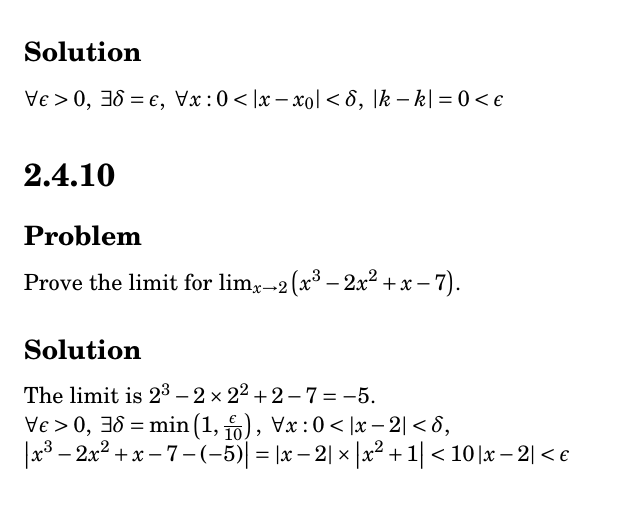
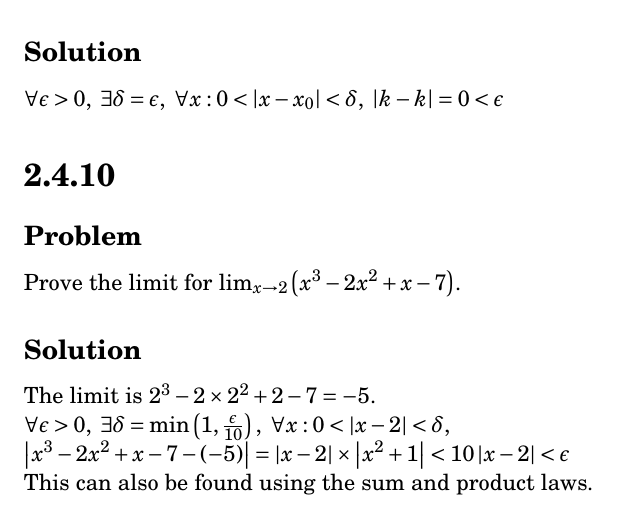
Before and after one commit to tim-harding/limits_homework_3, a LaTeX problem sheet (homework_3.tex): part of page 1 of 2, cut so that both start at the same text. Compiled offline with pdfLaTeX.

Commit message:
2.4.9 amendment

```diff
--- a/homework_3.tex
+++ b/homework_3.tex
@@ -64,6 +64,8 @@ The limit is $2^3 - 2 \times 2^2 + 2 - 7 = -5$.
 
 $\forall \epsilon > 0,\ \exists \delta = \min\round{1, \frac{\epsilon}{10}},\ \forall x : 0 < \abs{x - 2} < \delta,\ \\ \abs{x^3 - 2x^2 + x - 7 - (-5)} = \abs{x - 2} \times \abs{x^2 + 1} < 10 \abs{x - 2} < \epsilon$
 
+This can also be found using the sum and product laws.
+
 
 
 \section*{2.4.14}
```
